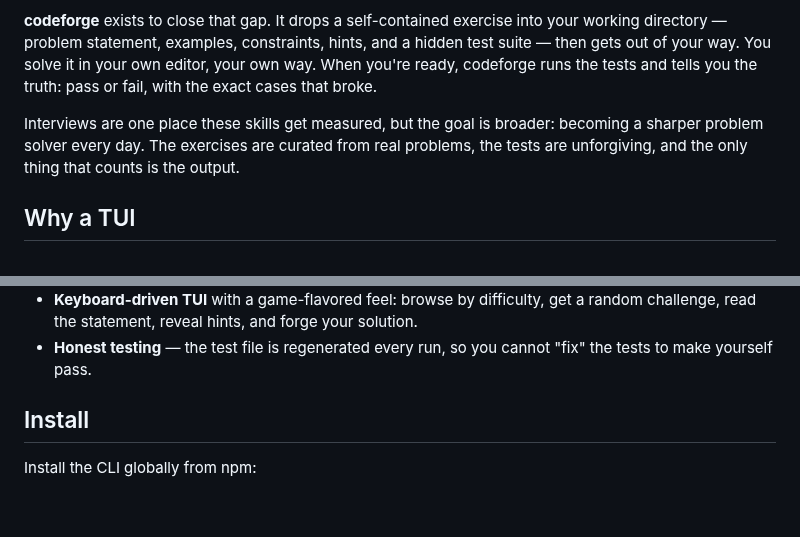
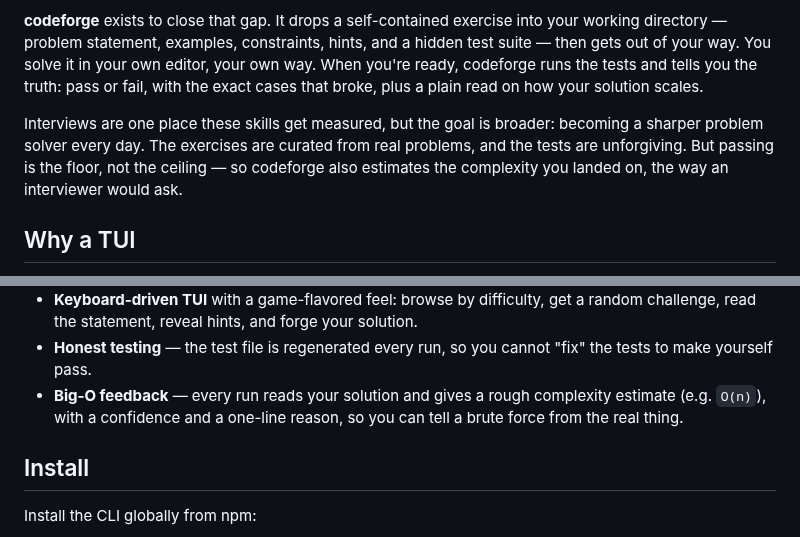
Before and after one commit to MrRoiz/codeforge, a Markdown page: README.md, 2 parts joined by grey strips. Drawn GitHub-style; blank space fills up the shorter version.

```diff
--- a/README.md
+++ b/README.md
@@ -24,12 +24,14 @@ watches.
 your working directory — problem statement, examples, constraints, hints, and a
 hidden test suite — then gets out of your way. You solve it in your own editor,
 your own way. When you're ready, codeforge runs the tests and tells you the
-truth: pass or fail, with the exact cases that broke.
+truth: pass or fail, with the exact cases that broke, plus a plain read on how
+your solution scales.
 
 Interviews are one place these skills get measured, but the goal is broader:
 becoming a sharper problem solver every day. The exercises are curated from real
-problems, the tests are unforgiving, and the only thing that counts is the
-output.
+problems, and the tests are unforgiving. But passing is the floor, not the
+ceiling — so codeforge also estimates the complexity you landed on, the way an
+interviewer would ask.
 
 ## Why a TUI
 
@@ -58,6 +60,9 @@ contract.
   random challenge, read the statement, reveal hints, and forge your solution.
 - **Honest testing** — the test file is regenerated every run, so you cannot
   "fix" the tests to make yourself pass.
+- **Big-O feedback** — every run reads your solution and gives a rough
+  complexity estimate (e.g. `O(n)`), with a confidence and a one-line reason, so
+  you can tell a brute force from the real thing.
 
 ## Install
 
```
Also changed, not shown: other parts of README.md (+28 -4 lines), docs/screenshot-exercise.png, docs/screenshot-pass.png, 5 other files.
